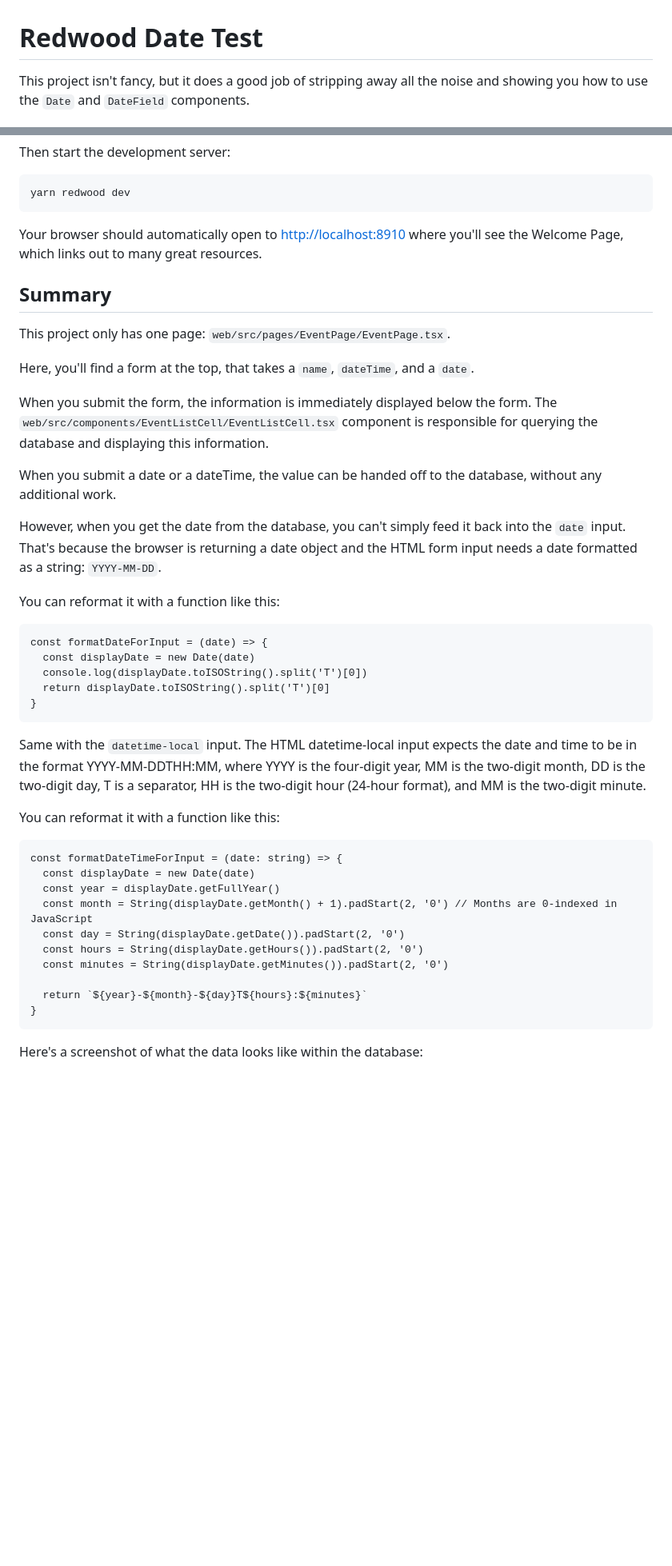
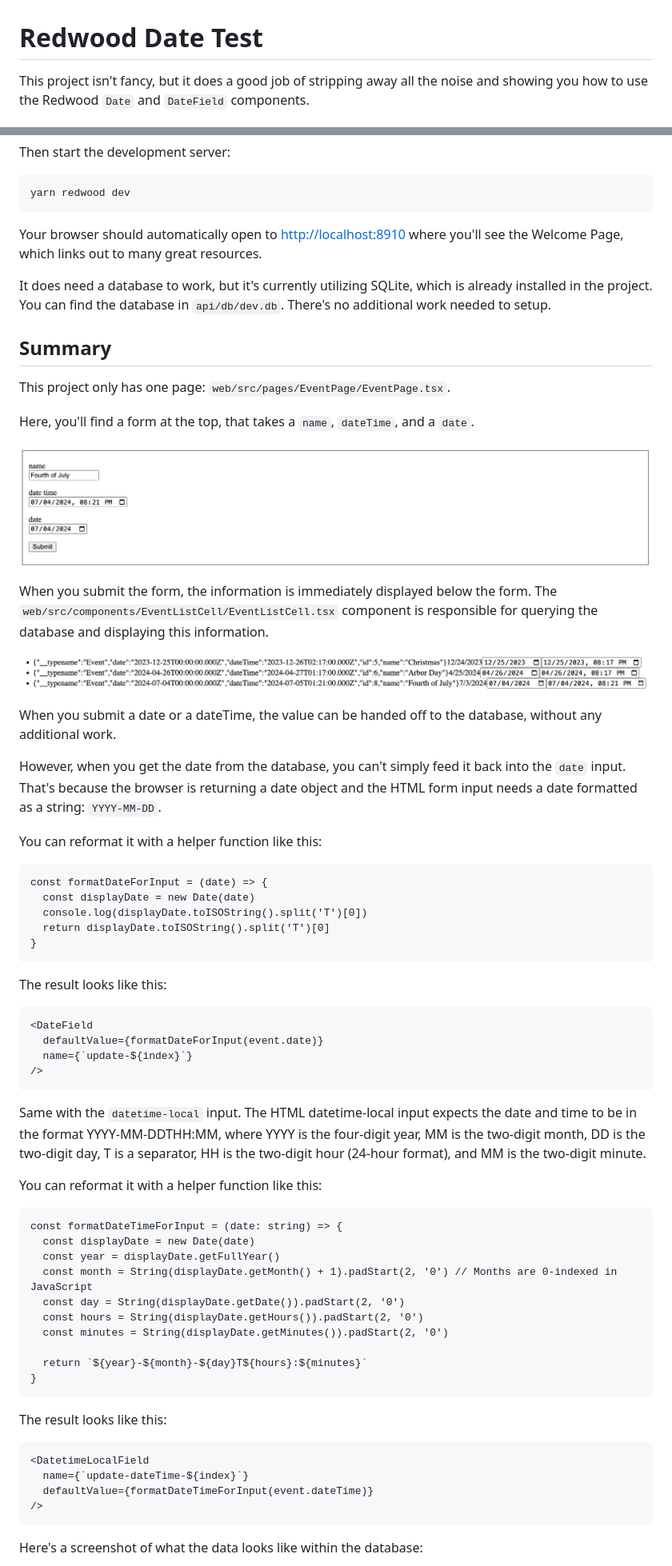
Before and after one commit to ahaywood/redwood-date-test, a Markdown page: README.md, 2 parts joined by grey strips. Shown: that part at 80% size. Drawn GitHub-style; pictures changed too: images/form.png (added), images/json.png (added); blank space fills up the shorter version.

Commit message:
📝 Added additional information to the README

````diff
--- a/README.md
+++ b/README.md
@@ -1,6 +1,6 @@
 # Redwood Date Test
 
-This project isn't fancy, but it does a good job of stripping away all the noise and showing you how to use the `Date` and `DateField` components.
+This project isn't fancy, but it does a good job of stripping away all the noise and showing you how to use the Redwood `Date` and `DateField` components.
 
 ![](/images/event-page-screenshot.png)
 
@@ -27,19 +27,26 @@ yarn redwood dev
 
 Your browser should automatically open to [http://localhost:8910](http://localhost:8910) where you'll see the Welcome Page, which links out to many great resources.
 
+It does need a database to work, but it's currently utilizing SQLite, which is already installed in the project. You can find the database in `api/db/dev.db`. There's no additional work needed to setup.
+
 ## Summary
 
 This project only has one page: `web/src/pages/EventPage/EventPage.tsx`.
 
 Here, you'll find a form at the top, that takes a `name`, `dateTime`, and a `date`.
 
+![](/images/form.png)
+
 When you submit the form, the information is immediately displayed below the form. The `web/src/components/EventListCell/EventListCell.tsx` component is responsible for querying the database and displaying this information.
+
+![](/images/json.png)
 
 When you submit a date or a dateTime, the value can be handed off to the database, without any additional work.
 
 However, when you get the date from the database, you can't simply feed it back into the `date` input. That's because the browser is returning a date object and the HTML form input needs a date formatted as a string: `YYYY-MM-DD`.
 
-You can reformat it with a function like this:
+You can reformat it with a helper function like this:
+
 ```
 const formatDateForInput = (date) => {
   const displayDate = new Date(date)
@@ -48,9 +55,18 @@ const formatDateForInput = (date) => {
 }
 ```
 
+The result looks like this:
+
+```
+<DateField
+  defaultValue={formatDateForInput(event.date)}
+  name={`update-${index}`}
+/>
+```
+
 Same with the `datetime-local` input. The HTML datetime-local input expects the date and time to be in the format YYYY-MM-DDTHH:MM, where YYYY is the four-digit year, MM is the two-digit month, DD is the two-digit day, T is a separator, HH is the two-digit hour (24-hour format), and MM is the two-digit minute.
 
-You can reformat it with a function like this:
+You can reformat it with a helper function like this:
 
 ```
 const formatDateTimeForInput = (date: string) => {
@@ -65,6 +81,15 @@ const formatDateTimeForInput = (date: string) => {
 }
 ```
 
+The result looks like this:
+
+```
+<DatetimeLocalField
+  name={`update-dateTime-${index}`}
+  defaultValue={formatDateTimeForInput(event.dateTime)}
+/>
+```
+
 Here's a screenshot of what the data looks like within the database:
 
 ![](/images/event-db.png)
````
